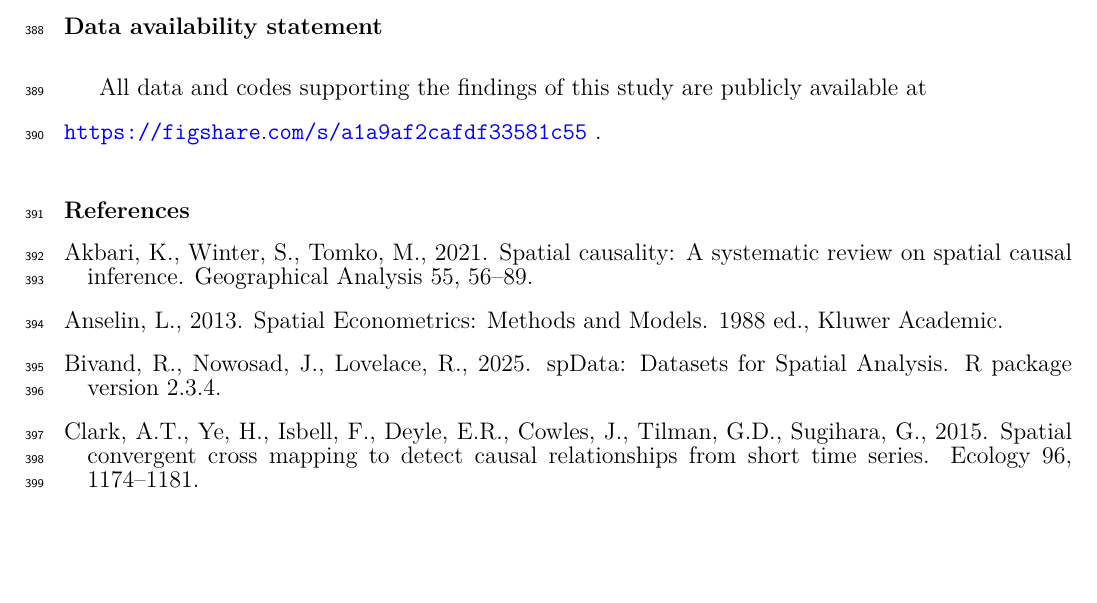
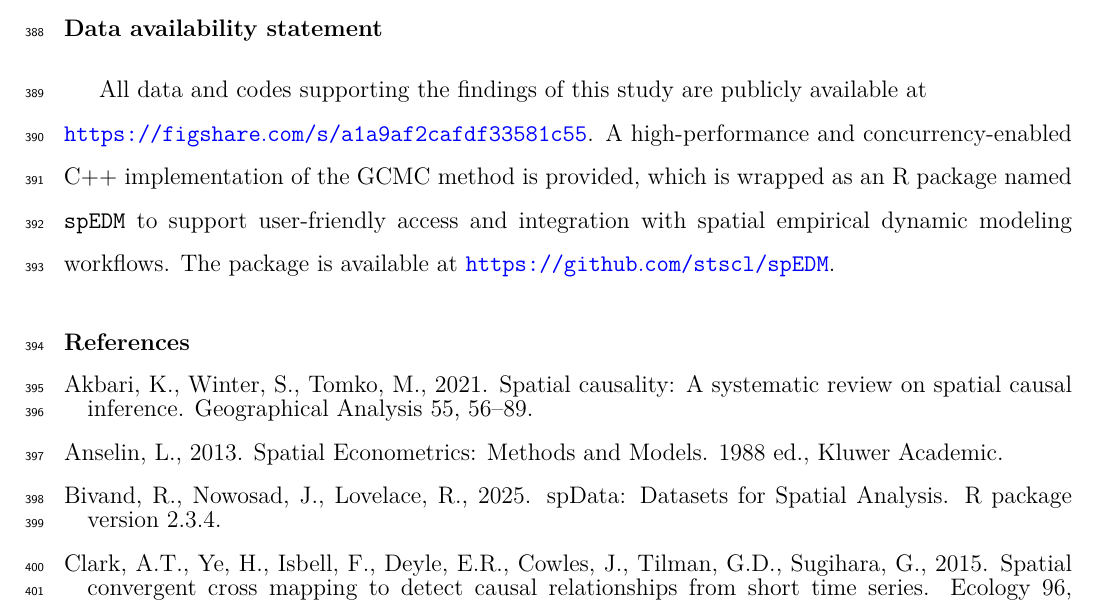
Before and after one commit to SpatLyu/GCMC, a LaTeX paper (manuscript/manuscript_r2/manuscript.tex): part of page 21 of 23, cut so that both start at the same text, the shorter picture padded with empty space. Compiled offline with pdfLaTeX.

Commit message:
revise manuscript

```diff
--- a/manuscript/manuscript_r2/manuscript.tex
+++ b/manuscript/manuscript_r2/manuscript.tex
@@ -367,12 +367,10 @@ No conflict of interest exists in this manuscript, and the manuscript was approv
 \section*{Data availability statement}
 
 All data and codes supporting the findings of this study are publicly available at \\
-\url{https://figshare.com/s/a1a9af2cafdf33581c55} .
+\url{https://figshare.com/s/a1a9af2cafdf33581c55}. A high-performance and concurrency-enabled C++ implementation of the GCMC method is provided, which is wrapped as an R package named \texttt{spEDM} to support user-friendly access and integration with spatial empirical dynamic modeling workflows. The package is available at \url{https://github.com/stscl/spEDM}.
 
-% All the data used in this study are available from the spEDM package repository
-% (\url{https://github.com/stscl/spEDM}), specifically within the \texttt{inst/case} directory.
-% The code supporting the findings of this study is publicly available at
-% \url{https://github.com/SpatLyu/GCMC}.
+% All data and codes supporting the findings of this study are publicly available at \\
+% \url{https://github.com/SpatLyu/GCMC_IJGIS}.
 
 %\section*{References}
 \baselineskip12pt
```
